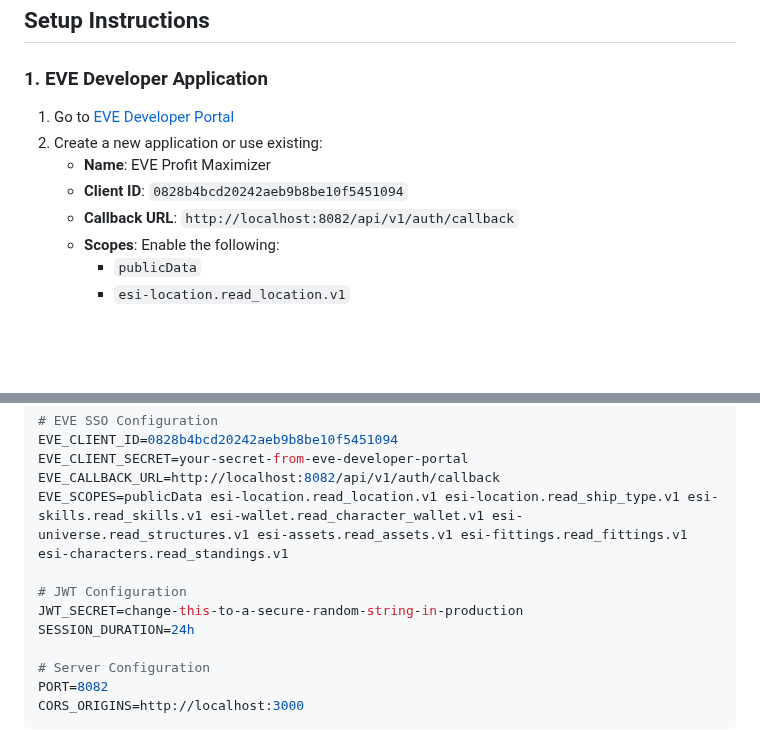
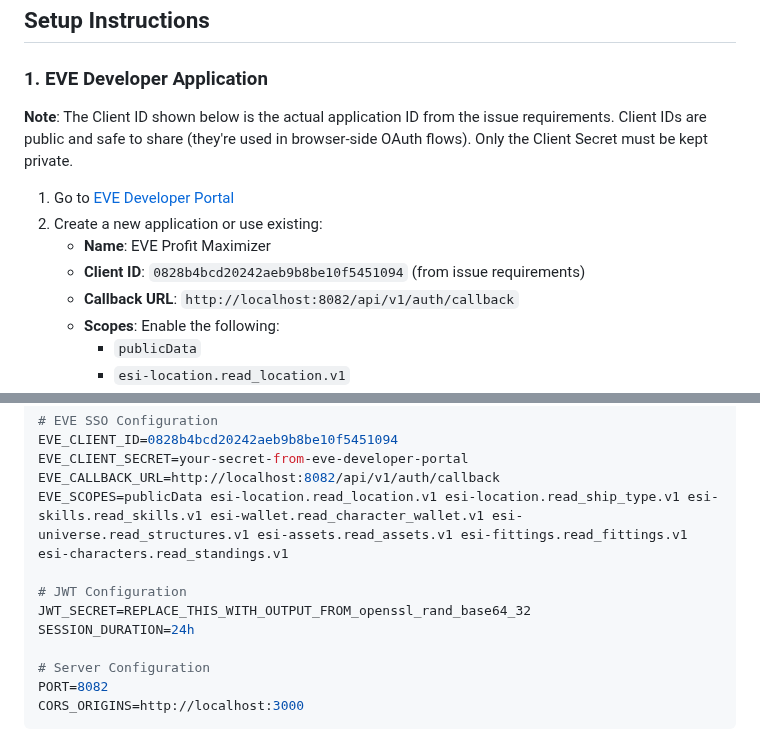
Before and after one commit to Sternrassler/eve-o-provit, a Markdown page: docs/EVE-SSO-INTEGRATION.md, 2 parts joined by grey strips. Rendered like a GitHub page; blank space fills up the shorter version.

Commit message:
docs: Clarify Client ID usage and improve JWT secret example
- Add note explaining Client IDs are public (OAuth2 standard)
- Update JWT_SECRET example to be more explicit about replacement
- Address code review feedback

Co-authored-by: devsternrassler <230136483+devsternrassler@users.noreply.github.com>

```diff
--- a/docs/EVE-SSO-INTEGRATION.md
+++ b/docs/EVE-SSO-INTEGRATION.md
@@ -29,10 +29,12 @@ The application implements a complete OAuth2 authentication flow using EVE Onlin
 
 ### 1. EVE Developer Application
 
+**Note**: The Client ID shown below is the actual application ID from the issue requirements. Client IDs are public and safe to share (they're used in browser-side OAuth flows). Only the Client Secret must be kept private.
+
 1. Go to [EVE Developer Portal](https://developers.eveonline.com/)
 2. Create a new application or use existing:
    - **Name**: EVE Profit Maximizer
-   - **Client ID**: `0828b4bcd20242aeb9b8be10f5451094`
+   - **Client ID**: `0828b4bcd20242aeb9b8be10f5451094` (from issue requirements)
    - **Callback URL**: `http://localhost:8082/api/v1/auth/callback`
    - **Scopes**: Enable the following:
      - `publicData`
@@ -58,7 +60,7 @@ EVE_CALLBACK_URL=http://localhost:8082/api/v1/auth/callback
 EVE_SCOPES=publicData esi-location.read_location.v1 esi-location.read_ship_type.v1 esi-skills.read_skills.v1 esi-wallet.read_character_wallet.v1 esi-universe.read_structures.v1 esi-assets.read_assets.v1 esi-fittings.read_fittings.v1 esi-characters.read_standings.v1
 
 # JWT Configuration
-JWT_SECRET=change-this-to-a-secure-random-string-in-production
+JWT_SECRET=REPLACE_THIS_WITH_OUTPUT_FROM_openssl_rand_base64_32
 SESSION_DURATION=24h
 
 # Server Configuration
```
